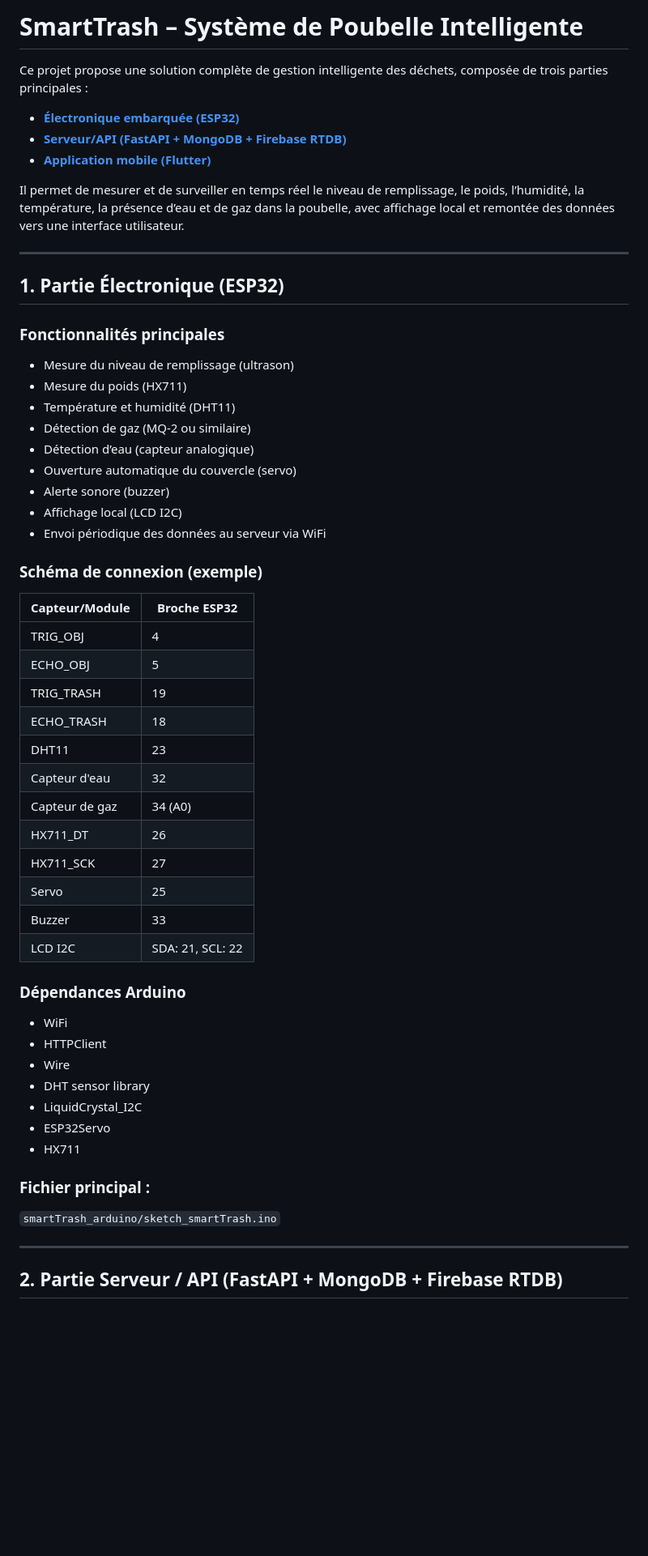
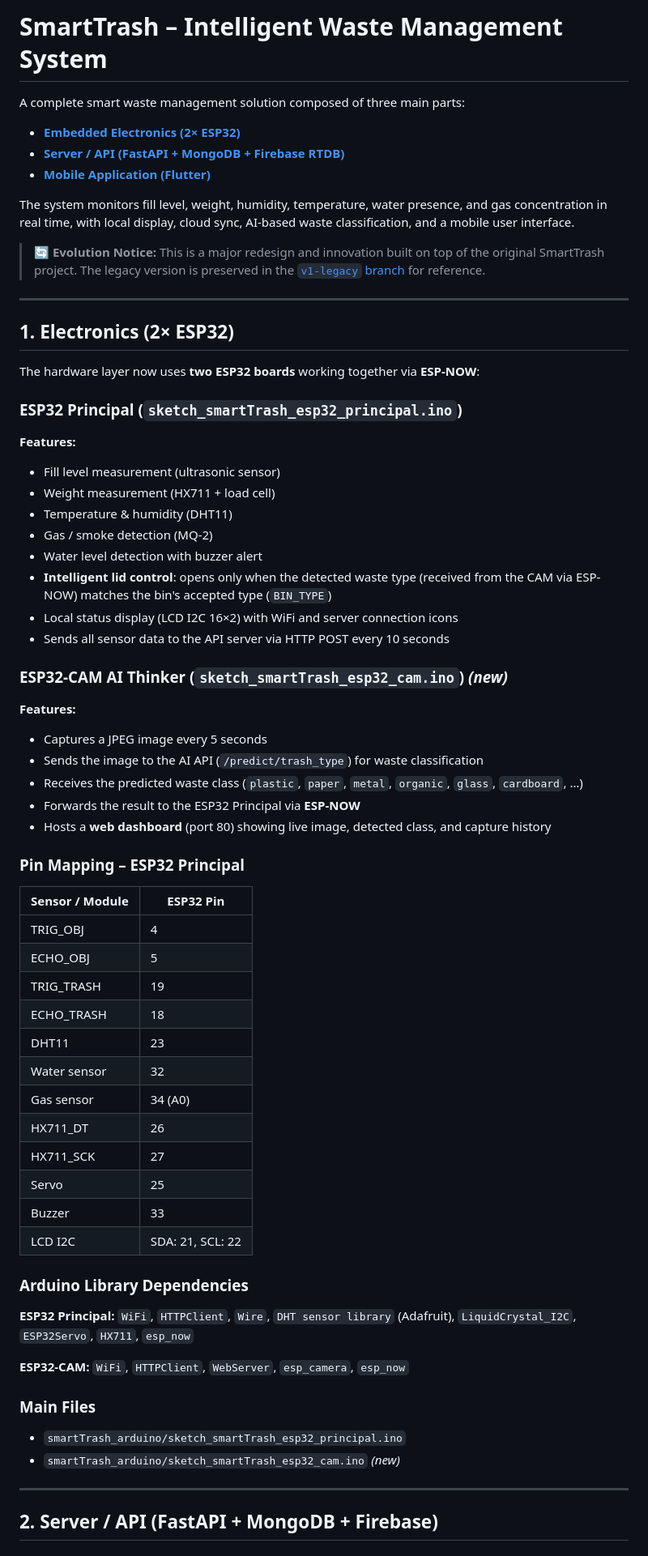
Before and after one commit to walid-moussa55/SmartTrash, a Markdown page: README.md, the part around one of its changes. Shown at 81% size. GitHub-like rendering; blank space fills up the shorter version.

```diff
--- a/README.md
+++ b/README.md
@@ -1,56 +1,70 @@
-# SmartTrash – Système de Poubelle Intelligente
+# SmartTrash – Intelligent Waste Management System
 
-Ce projet propose une solution complète de gestion intelligente des déchets, composée de trois parties principales :
-- **[Électronique embarquée (ESP32)](https://github.com/walid-moussa55/SmartTrash/tree/main/smartTrash_arduino)**
-- **[Serveur/API (FastAPI + MongoDB + Firebase RTDB)](https://github.com/walid-moussa55/SmartTrash/tree/main/smartTrash_API)**
-- **[Application mobile (Flutter)](https://github.com/walid-moussa55/SmartTrash/tree/main/smartTrash_flutter/smart_trash)**
+A complete smart waste management solution composed of three main parts:
 
-Il permet de mesurer et de surveiller en temps réel le niveau de remplissage, le poids, l’humidité, la température, la présence d’eau et de gaz dans la poubelle, avec affichage local et remontée des données vers une interface utilisateur.
+- **[Embedded Electronics (2× ESP32)](https://github.com/walid-moussa55/SmartTrash/tree/main/smartTrash_arduino)**
+- **[Server / API (FastAPI + MongoDB + Firebase RTDB)](https://github.com/walid-moussa55/SmartTrash/tree/main/smartTrash_API)**
+- **[Mobile Application (Flutter)](https://github.com/walid-moussa55/SmartTrash/tree/main/smartTrash_flutter/smart_trash)**
+
+The system monitors fill level, weight, humidity, temperature, water presence, and gas concentration in real time, with local display, cloud sync, AI-based waste classification, and a mobile user interface.
+
+> **🔄 Evolution Notice:** This is a major redesign and innovation built on top of the original SmartTrash project. The legacy version is preserved in the [`v1-legacy` branch](https://github.com/walid-moussa55/SmartTrash/tree/v1-legacy) for reference.
 
 ---
 
-## 1. Partie Électronique (ESP32)
+## 1. Electronics (2× ESP32)
 
-### Fonctionnalités principales
-- Mesure du niveau de remplissage (ultrason)
-- Mesure du poids (HX711)
-- Température et humidité (DHT11)
-- Détection de gaz (MQ-2 ou similaire)
-- Détection d’eau (capteur analogique)
-- Ouverture automatique du couvercle (servo)
-- Alerte sonore (buzzer)
-- Affichage local (LCD I2C)
-- Envoi périodique des données au serveur via WiFi
+The hardware layer now uses **two ESP32 boards** working together via **ESP-NOW**:
 
-### Schéma de connexion (exemple)
-| Capteur/Module      | Broche ESP32 |
-|---------------------|-------------|
-| TRIG_OBJ            | 4           |
-| ECHO_OBJ            | 5           |
-| TRIG_TRASH          | 19          |
-| ECHO_TRASH          | 18          |
-| DHT11               | 23          |
-| Capteur d'eau       | 32          |
-| Capteur de gaz      | 34 (A0)     |
-| HX711_DT            | 26          |
-| HX711_SCK           | 27          |
-| Servo               | 25          |
-| Buzzer              | 33          |
-| LCD I2C             | SDA: 21, SCL: 22 |
+### ESP32 Principal (`sketch_smartTrash_esp32_principal.ino`)
 
-### Dépendances Arduino
-- WiFi
-- HTTPClient
-- Wire
-- DHT sensor library
-- LiquidCrystal_I2C
-- ESP32Servo
-- HX711
+**Features:**
+- Fill level measurement (ultrasonic sensor)
+- Weight measurement (HX711 + load cell)
+- Temperature & humidity (DHT11)
+- Gas / smoke detection (MQ-2)
+- Water level detection with buzzer alert
+- **Intelligent lid control**: opens only when the detected waste type (received from the CAM via ESP-NOW) matches the bin's accepted type (`BIN_TYPE`)
+- Local status display (LCD I2C 16×2) with WiFi and server connection icons
+- Sends all sensor data to the API server via HTTP POST every 10 seconds
 
-### Fichier principal :
-`smartTrash_arduino/sketch_smartTrash.ino`
+### ESP32-CAM AI Thinker (`sketch_smartTrash_esp32_cam.ino`) *(new)*
+
+**Features:**
+- Captures a JPEG image every 5 seconds
+- Sends the image to the AI API (`/predict/trash_type`) for waste classification
+- Receives the predicted waste class (`plastic`, `paper`, `metal`, `organic`, `glass`, `cardboard`, …)
+- Forwards the result to the ESP32 Principal via **ESP-NOW**
+- Hosts a **web dashboard** (port 80) showing live image, detected class, and capture history
+
+### Pin Mapping – ESP32 Principal
+
+| Sensor / Module | ESP32 Pin |
+|-----------------|-----------|
+| TRIG_OBJ        | 4         |
+| ECHO_OBJ        | 5         |
+| TRIG_TRASH      | 19        |
+| ECHO_TRASH      | 18        |
+| DHT11           | 23        |
+| Water sensor    | 32        |
+| Gas sensor      | 34 (A0)   |
+| HX711_DT        | 26        |
+| HX711_SCK       | 27        |
+| Servo           | 25        |
+| Buzzer          | 33        |
+| LCD I2C         | SDA: 21, SCL: 22 |
+
+### Arduino Library Dependencies
+
+**ESP32 Principal:** `WiFi`, `HTTPClient`, `Wire`, `DHT sensor library` (Adafruit), `LiquidCrystal_I2C`, `ESP32Servo`, `HX711`, `esp_now`
+
+**ESP32-CAM:** `WiFi`, `HTTPClient`, `WebServer`, `esp_camera`, `esp_now`
+
+### Main Files
+- `smartTrash_arduino/sketch_smartTrash_esp32_principal.ino`
+- `smartTrash_arduino/sketch_smartTrash_esp32_cam.ino` *(new)*
 
 ---
 
-## 2. Partie Serveur / API (FastAPI + MongoDB + Firebase RTDB)
+## 2. Server / API (FastAPI + MongoDB + Firebase)
 
```
Also changed, not shown: other parts of README.md (+119 -94 lines).
